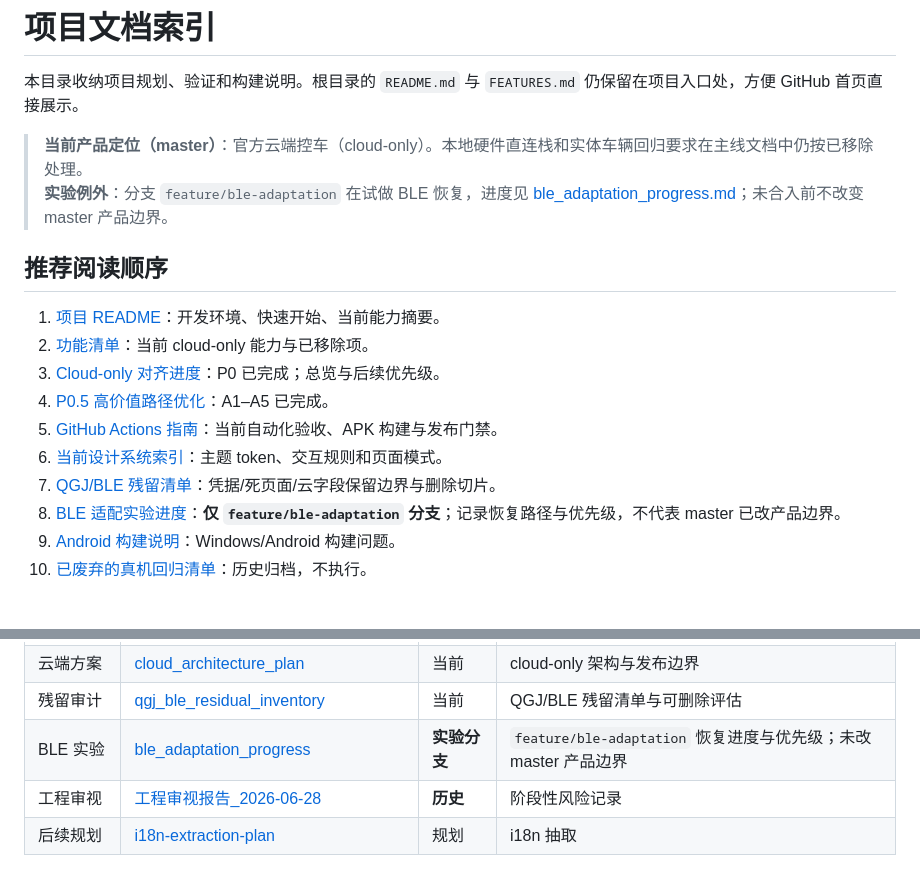
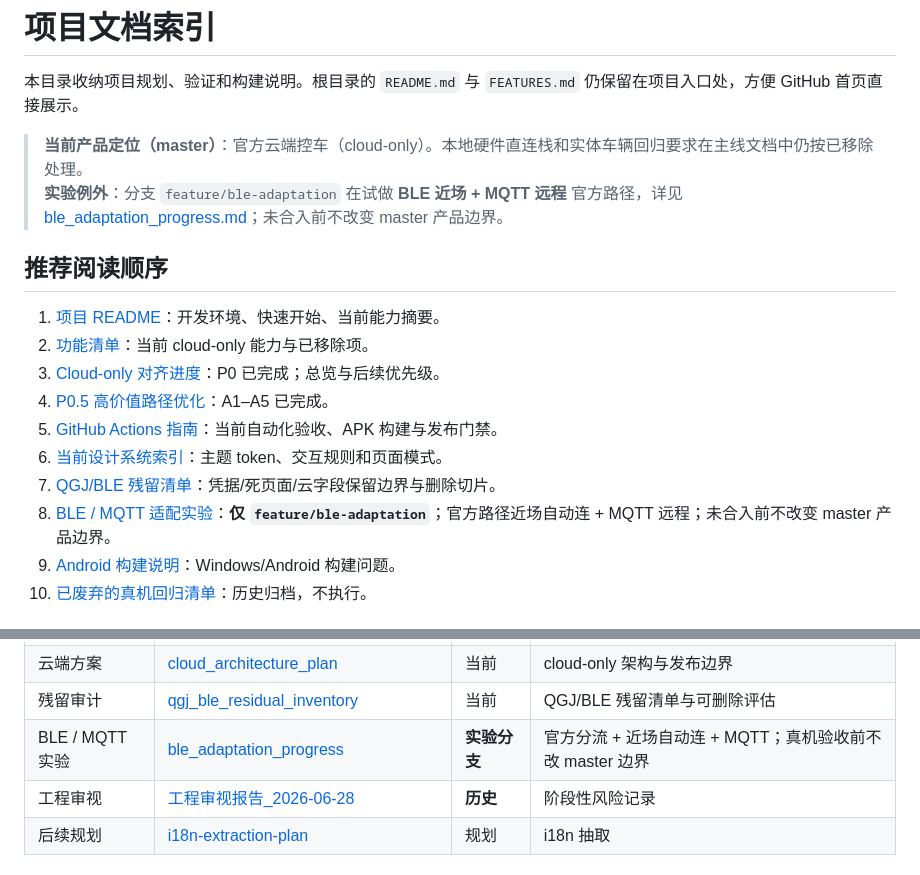
Before and after one commit to ch6vip/tailg-ble-app, a Markdown page: docs/README.md, 2 parts joined by grey strips. GitHub-like rendering.

```diff
--- a/docs/README.md
+++ b/docs/README.md
@@ -3,7 +3,7 @@
 本目录收纳项目规划、验证和构建说明。根目录的 `README.md` 与 `FEATURES.md` 仍保留在项目入口处，方便 GitHub 首页直接展示。
 
 > **当前产品定位（master）**：官方云端控车（cloud-only）。本地硬件直连栈和实体车辆回归要求在主线文档中仍按已移除处理。
-> **实验例外**：分支 `feature/ble-adaptation` 在试做 BLE 恢复，进度见 [ble_adaptation_progress.md](ble_adaptation_progress.md)；未合入前不改变 master 产品边界。
+> **实验例外**：分支 `feature/ble-adaptation` 在试做 **BLE 近场 + MQTT 远程** 官方路径，详见 [ble_adaptation_progress.md](ble_adaptation_progress.md)；未合入前不改变 master 产品边界。
 
 ## 推荐阅读顺序
 
@@ -14,7 +14,7 @@
 5. [GitHub Actions 指南](github_actions_guide.md)：当前自动化验收、APK 构建与发布门禁。
 6. [当前设计系统索引](design_system.md)：主题 token、交互规则和页面模式。
 7. [QGJ/BLE 残留清单](qgj_ble_residual_inventory.md)：凭据/死页面/云字段保留边界与删除切片。
-8. [BLE 适配实验进度](ble_adaptation_progress.md)：**仅 `feature/ble-adaptation` 分支**；记录恢复路径与优先级，不代表 master 已改产品边界。
+8. [BLE / MQTT 适配实验](ble_adaptation_progress.md)：**仅 `feature/ble-adaptation`**；官方路径近场自动连 + MQTT 远程；未合入前不改变 master 产品边界。
 9. [Android 构建说明](android_build_notes.md)：Windows/Android 构建问题。
 10. [已废弃的真机回归清单](device_regression_checklist_v1_0_13.md)：历史归档，不执行。
 
@@ -35,7 +35,7 @@
 | 复刻对比 | [official_3_5_6_deep_comparison](official_3_5_6_deep_comparison.md) | 当前 | cloud-only 范围与差距 |
 | 云端方案 | [cloud_architecture_plan](cloud_architecture_plan.md) | 当前 | cloud-only 架构与发布边界 |
 | 残留审计 | [qgj_ble_residual_inventory](qgj_ble_residual_inventory.md) | 当前 | QGJ/BLE 残留清单与可删除评估 |
-| BLE 实验 | [ble_adaptation_progress](ble_adaptation_progress.md) | **实验分支** | `feature/ble-adaptation` 恢复进度与优先级；未改 master 产品边界 |
+| BLE / MQTT 实验 | [ble_adaptation_progress](ble_adaptation_progress.md) | **实验分支** | 官方分流 + 近场自动连 + MQTT；真机验收前不改 master 边界 |
 | 工程审视 | [工程审视报告_2026-06-28](工程审视报告_2026-06-28.md) | **历史** | 阶段性风险记录 |
 | 后续规划 | [i18n-extraction-plan](i18n-extraction-plan.md) | 规划 | i18n 抽取 |
 
```
Also changed, not shown: docs/ble_adaptation_progress.md (+219 -198 lines).
